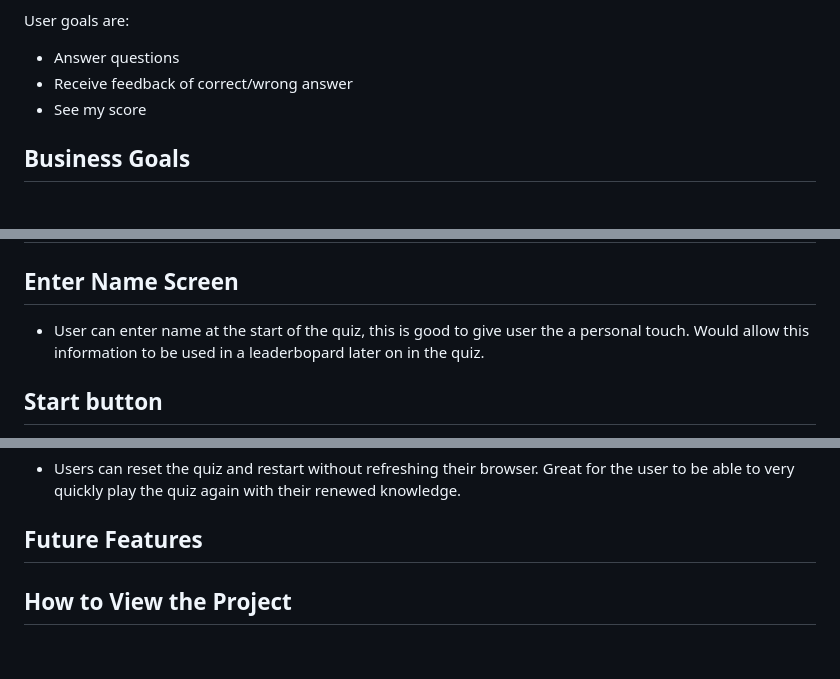
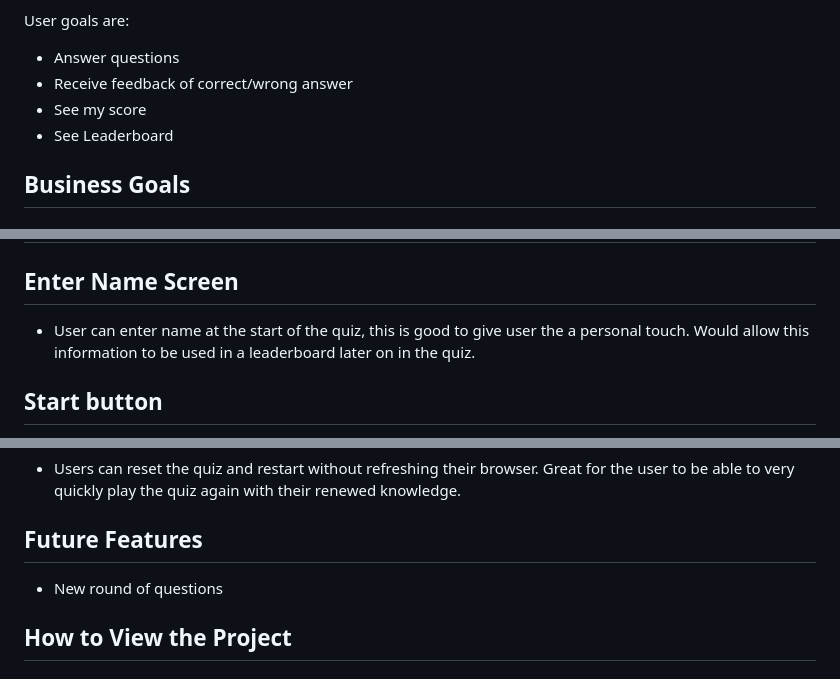
Before and after one commit to garethrogers2828/Football-Quiz, a Markdown page: README.md, 3 parts joined by grey strips. Rendered like a GitHub page.

```diff
--- a/README.md
+++ b/README.md
@@ -21,6 +21,7 @@ User goals are:
 - Answer questions
 - Receive feedback of correct/wrong answer
 - See my score
+- See Leaderboard
 
 ## Business Goals
 
@@ -57,7 +58,7 @@ User goals are:
 
 ## Enter Name Screen
 
-- User can enter name at the start of the quiz, this is good to give user the a personal touch. Would allow this information to be used in a leaderbopard later on in the quiz.
+- User can enter name at the start of the quiz, this is good to give user the a personal touch. Would allow this information to be used in a leaderboard later on in the quiz.
 
 ## Start button
 
@@ -78,7 +79,7 @@ User goals are:
 
 ## Future Features
 
-
+- New round of questions
 
 ## How to View the Project
 
```
